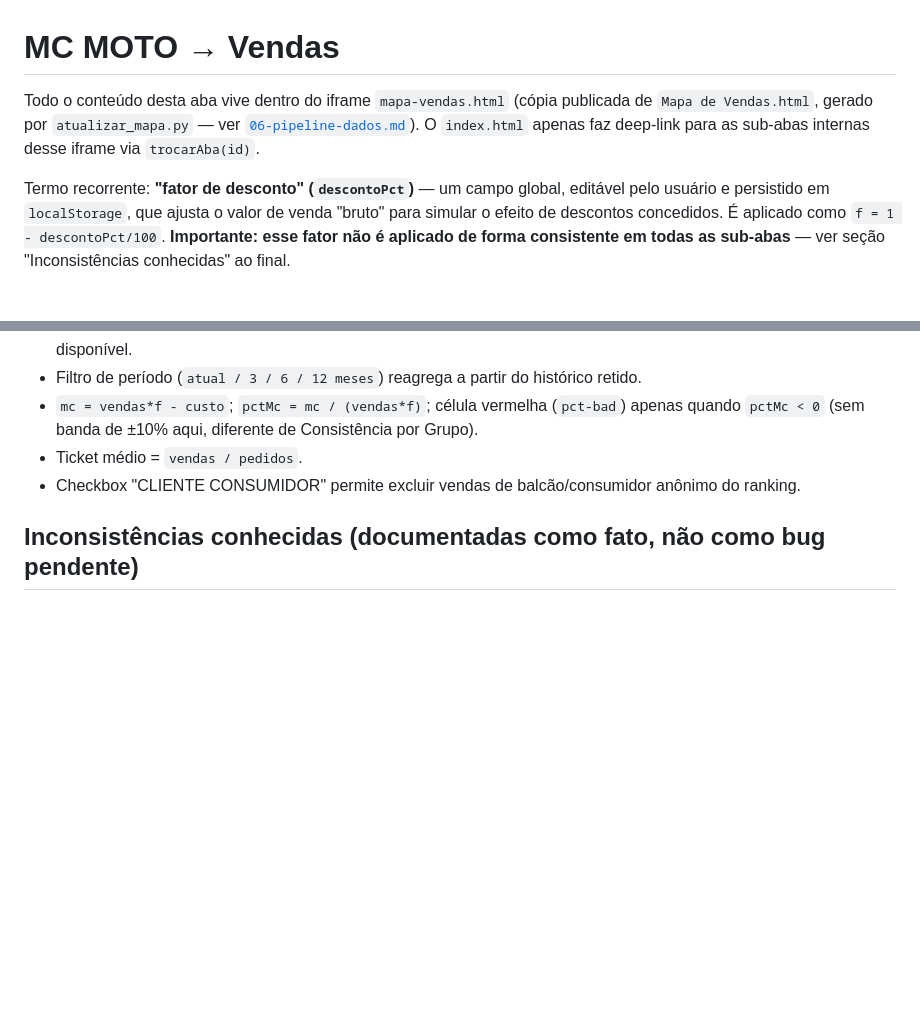
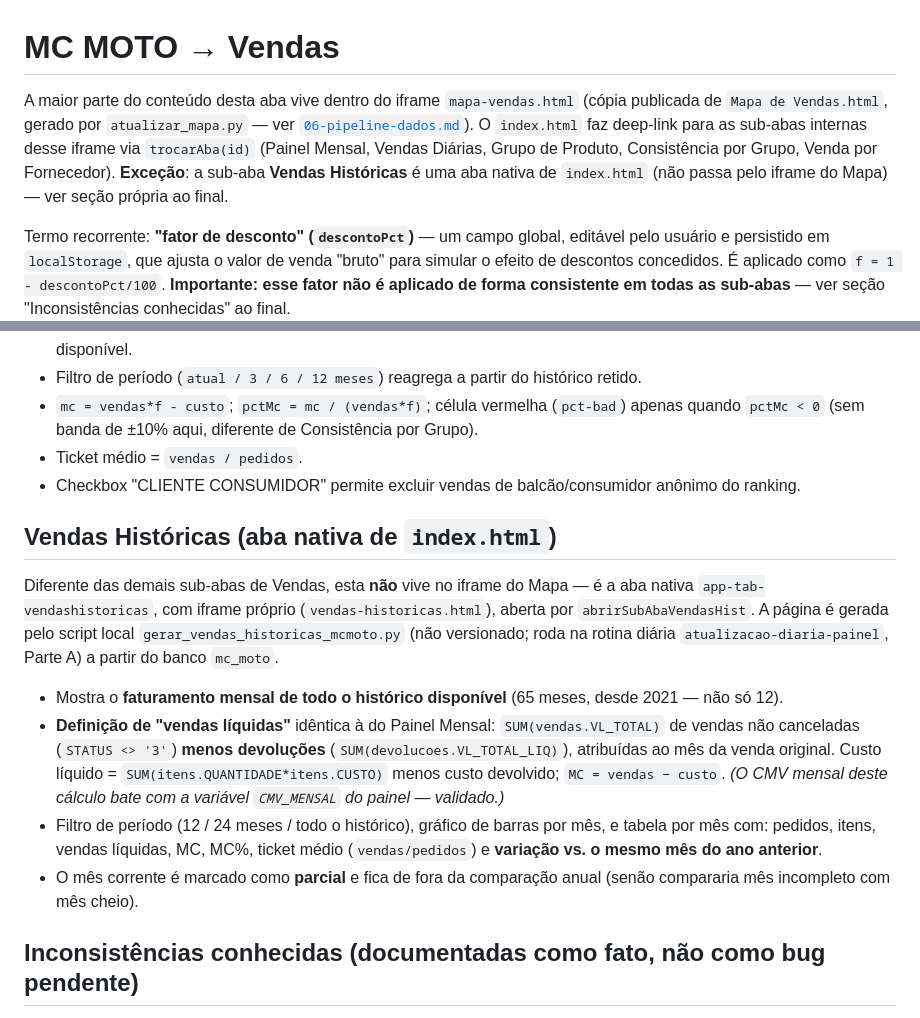
Before and after one commit to vitorsimoes-create/pedido-compras-m, a Markdown page: docs/02-vendas.md, 2 parts joined by grey strips. Drawn GitHub-style; blank space fills up the shorter version.

Commit message:
Docs: MC MOTO Vendas Históricas sub-tab
Document the new native Vendas Históricas tab (vendas-historicas.html): full monthly sales history from mc_moto with the same net-sales definition as the rest of the panel, and add it to the daily routine's scope in the pipeline doc.

Co-Authored-By: Claude Fable 5 <noreply@anthropic.com>

```diff
--- a/docs/02-vendas.md
+++ b/docs/02-vendas.md
@@ -1,6 +1,6 @@
 # MC MOTO → Vendas
 
-Todo o conteúdo desta aba vive dentro do iframe `mapa-vendas.html` (cópia publicada de `Mapa de Vendas.html`, gerado por `atualizar_mapa.py` — ver [`06-pipeline-dados.md`](06-pipeline-dados.md)). O `index.html` apenas faz deep-link para as sub-abas internas desse iframe via `trocarAba(id)`.
+A maior parte do conteúdo desta aba vive dentro do iframe `mapa-vendas.html` (cópia publicada de `Mapa de Vendas.html`, gerado por `atualizar_mapa.py` — ver [`06-pipeline-dados.md`](06-pipeline-dados.md)). O `index.html` faz deep-link para as sub-abas internas desse iframe via `trocarAba(id)` (Painel Mensal, Vendas Diárias, Grupo de Produto, Consistência por Grupo, Venda por Fornecedor). **Exceção**: a sub-aba **Vendas Históricas** é uma aba nativa de `index.html` (não passa pelo iframe do Mapa) — ver seção própria ao final.
 
 Termo recorrente: **"fator de desconto" (`descontoPct`)** — um campo global, editável pelo usuário e persistido em `localStorage`, que ajusta o valor de venda "bruto" para simular o efeito de descontos concedidos. É aplicado como `f = 1 - descontoPct/100`. **Importante: esse fator não é aplicado de forma consistente em todas as sub-abas** — ver seção "Inconsistências conhecidas" ao final.
 
@@ -112,6 +112,15 @@ mcPct      = vendas > 0 ? (vendas - cmv) / vendas : null
 - Ticket médio = `vendas / pedidos`.
 - Checkbox "CLIENTE CONSUMIDOR" permite excluir vendas de balcão/consumidor anônimo do ranking.
 
+## Vendas Históricas (aba nativa de `index.html`)
+
+Diferente das demais sub-abas de Vendas, esta **não** vive no iframe do Mapa — é a aba nativa `app-tab-vendashistoricas`, com iframe próprio (`vendas-historicas.html`), aberta por `abrirSubAbaVendasHist`. A página é gerada pelo script local `gerar_vendas_historicas_mcmoto.py` (não versionado; roda na rotina diária `atualizacao-diaria-painel`, Parte A) a partir do banco `mc_moto`.
+
+- Mostra o **faturamento mensal de todo o histórico disponível** (65 meses, desde 2021 — não só 12).
+- **Definição de "vendas líquidas"** idêntica à do Painel Mensal: `SUM(vendas.VL_TOTAL)` de vendas não canceladas (`STATUS <> '3'`) **menos devoluções** (`SUM(devolucoes.VL_TOTAL_LIQ)`), atribuídas ao mês da venda original. Custo líquido = `SUM(itens.QUANTIDADE*itens.CUSTO)` menos custo devolvido; `MC = vendas − custo`. *(O CMV mensal deste cálculo bate com a variável `CMV_MENSAL` do painel — validado.)*
+- Filtro de período (12 / 24 meses / todo o histórico), gráfico de barras por mês, e tabela por mês com: pedidos, itens, vendas líquidas, MC, MC%, ticket médio (`vendas/pedidos`) e **variação vs. o mesmo mês do ano anterior**.
+- O mês corrente é marcado como **parcial** e fica de fora da comparação anual (senão compararia mês incompleto com mês cheio).
+
 ## Inconsistências conhecidas (documentadas como fato, não como bug pendente)
 
 Estas diferenças são reais no código atual e devem ser levadas em conta ao comparar números entre sub-abas — não são necessariamente erros a corrigir, mas comportamento que precisa ser conhecido:
```
Also changed, not shown: docs/00-visao-geral.md (+1 -1 lines), docs/06-pipeline-dados.md (+1 -1 lines).
